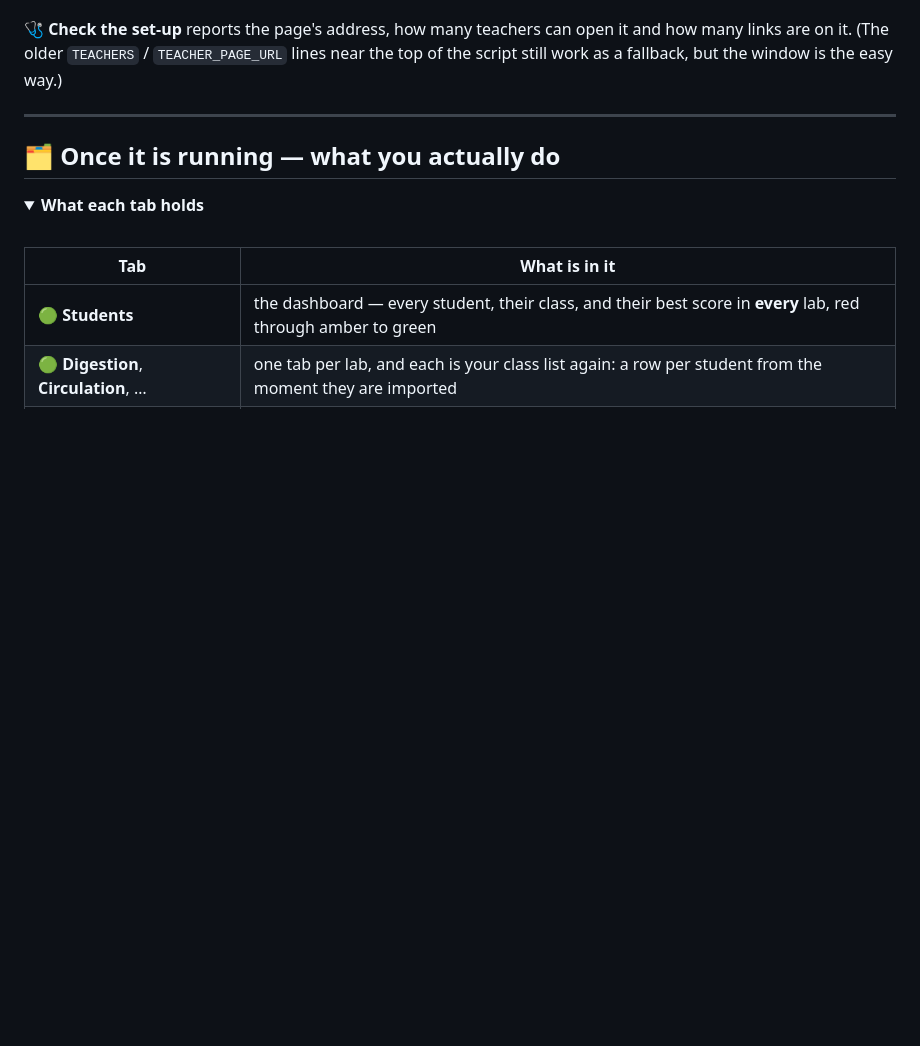
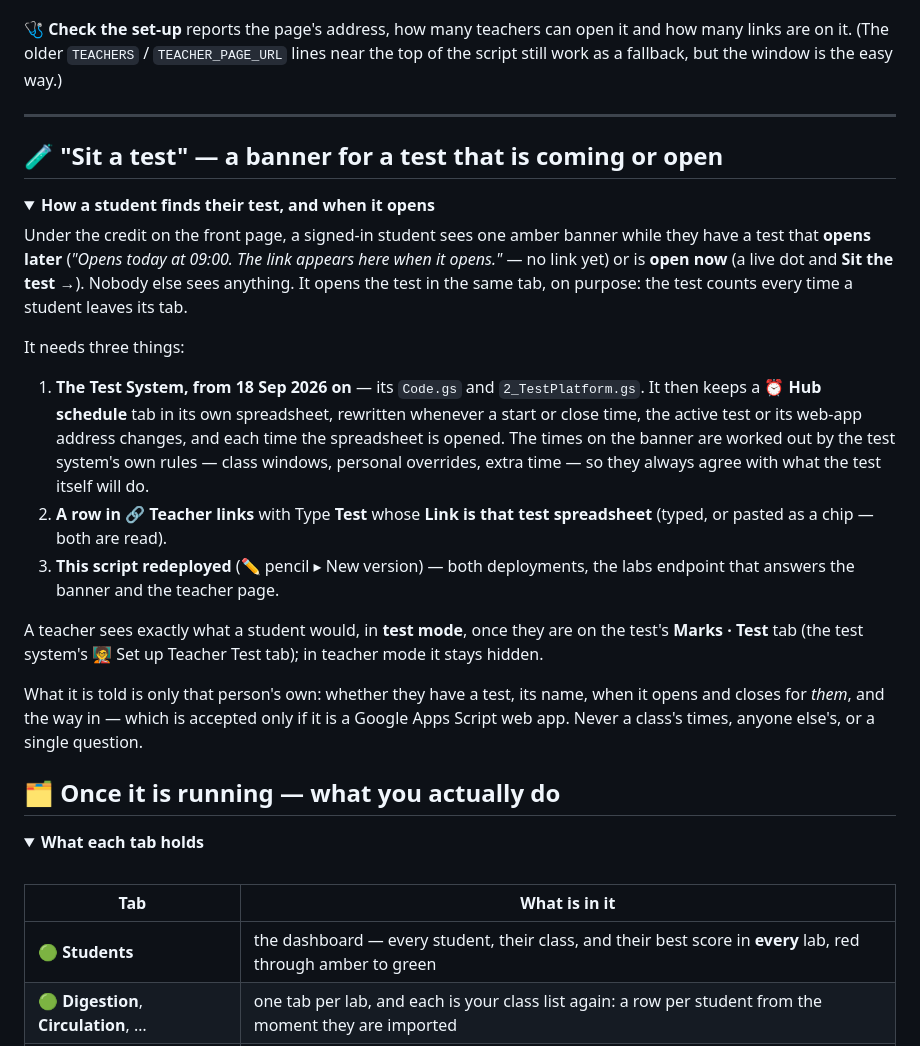
Before and after one commit to Mompel226/igcse-biology-hub, a Markdown page: README.md, the part around the change. GitHub-like rendering; folded sections open; blank space fills up the shorter version.

```diff
--- a/README.md
+++ b/README.md
@@ -368,6 +368,36 @@ a fallback, but the window is the easy way.)
 
 ---
 
+## 🧪 "Sit a test" — a banner for a test that is coming or open
+
+<details>
+<summary><b>How a student finds their test, and when it opens</b></summary>
+
+Under the credit on the front page, a signed-in student sees one amber banner while they have a test
+that **opens later** (*"Opens today at 09:00. The link appears here when it opens."* — no link yet) or
+is **open now** (a live dot and **Sit the test →**). Nobody else sees anything. It opens the test in
+the same tab, on purpose: the test counts every time a student leaves its tab.
+
+It needs three things:
+
+1. **The Test System, from 18 Sep 2026 on** — its `Code.gs` and `2_TestPlatform.gs`. It then keeps a
+   **⏰ Hub schedule** tab in its own spreadsheet, rewritten whenever a start or close time, the
+   active test or its web-app address changes, and each time the spreadsheet is opened. The times on
+   the banner are worked out by the test system's own rules — class windows, personal overrides,
+   extra time — so they always agree with what the test itself will do.
+2. **A row in 🔗 Teacher links** with Type **Test** whose **Link is that test spreadsheet** (typed, or
+   pasted as a chip — both are read).
+3. **This script redeployed** (✏️ pencil ▸ New version) — both deployments, the labs endpoint that
+   answers the banner and the teacher page.
+
+A teacher sees exactly what a student would, in **test mode**, once they are on the test's
+**Marks · Test** tab (the test system's 🧑‍🏫 Set up Teacher Test tab); in teacher mode it stays hidden.
+
+What it is told is only that person's own: whether they have a test, its name, when it opens and
+closes for *them*, and the way in — which is accepted only if it is a Google Apps Script web app.
+Never a class's times, anyone else's, or a single question.
+</details>
+
 ## 🗂️ Once it is running — what you actually do
 
 <details>
```
Also changed, not shown: assets/doors/CREDITS.md (+1 -0 lines), assets/doors/sit-240.jpg (added), assets/doors/sit-480.jpg (added), 9 other files.
